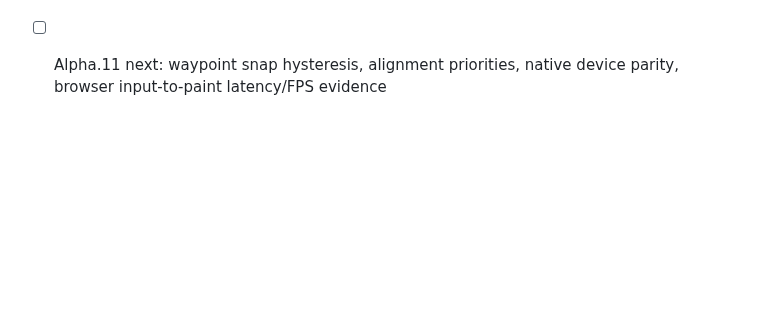
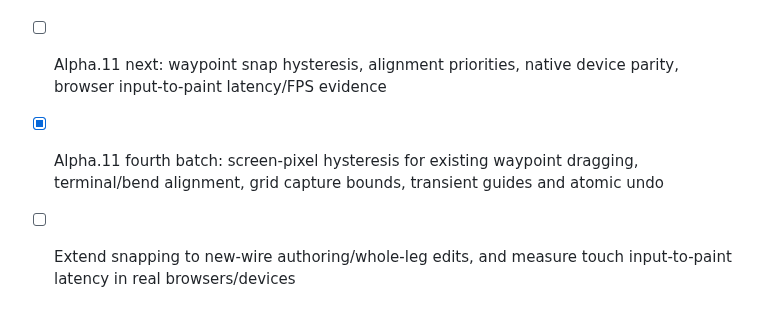
Before and after one commit to rushairer/Circuits, a Markdown page: docs/ROADMAP.md, the part around the change. Drawn GitHub-style; blank space fills up the shorter version.

Commit message:
docs(editor): define waypoint hysteresis contract and remaining scope

```diff
--- a/docs/ROADMAP.md
+++ b/docs/ROADMAP.md
@@ -84,3 +84,6 @@ See [Alpha.11 scope, implementation and acceptance](ALPHA11.md).
 - [x] Alpha.11 second batch: unified pointer ownership and cancel rollback for mouse, touch and pen; three-engine E2E
 - [x] Alpha.11 third batch (phase 1): route-centerline ranking, repeated-click candidate cycling and stable drag target across crossover/overlap
 - [ ] Alpha.11 next: waypoint snap hysteresis, alignment priorities, native device parity, browser input-to-paint latency/FPS evidence
+
+- [x] Alpha.11 fourth batch: screen-pixel hysteresis for existing waypoint dragging, terminal/bend alignment, grid capture bounds, transient guides and atomic undo
+- [ ] Extend snapping to new-wire authoring/whole-leg edits, and measure touch input-to-paint latency in real browsers/devices
```
